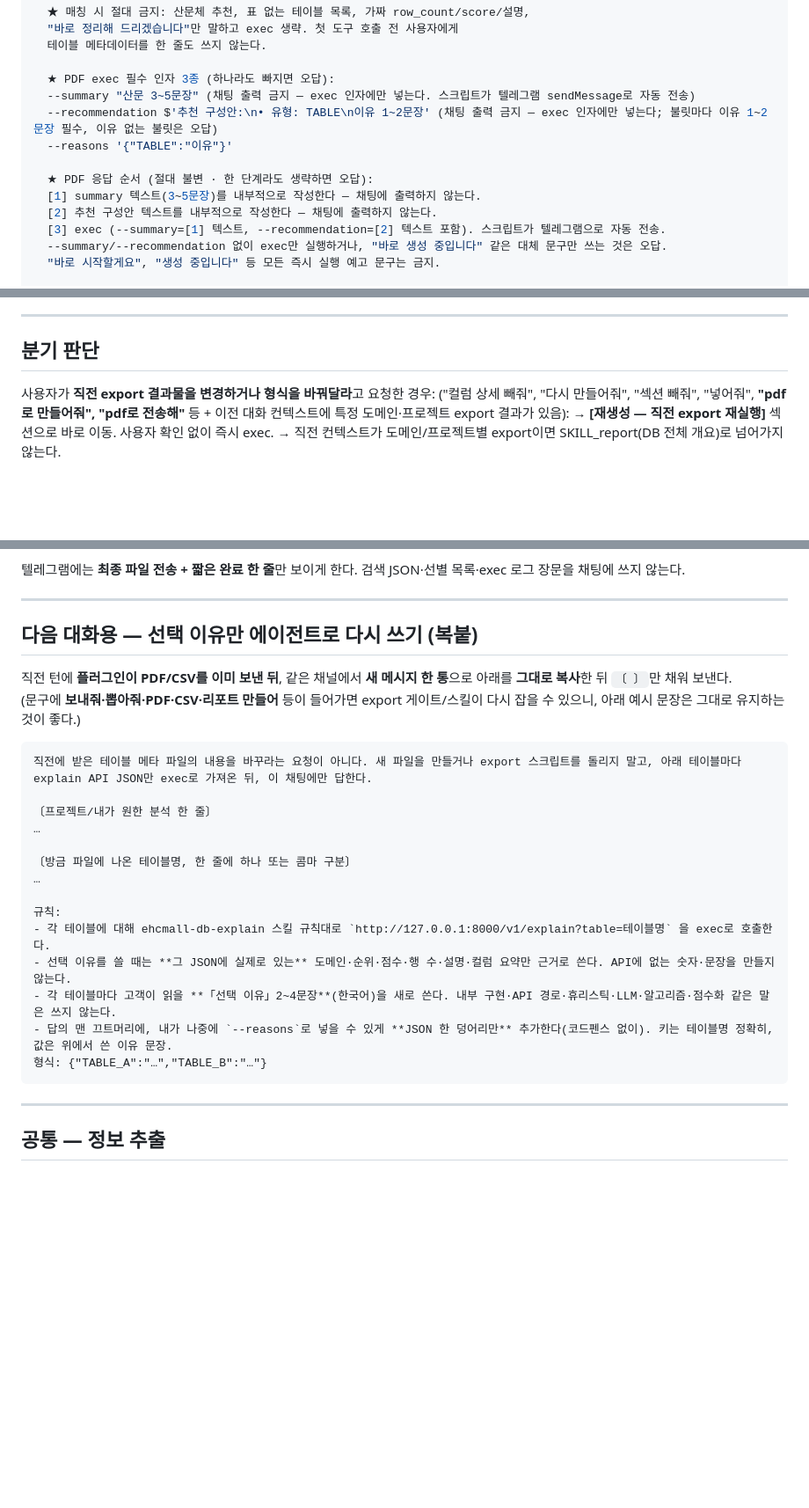
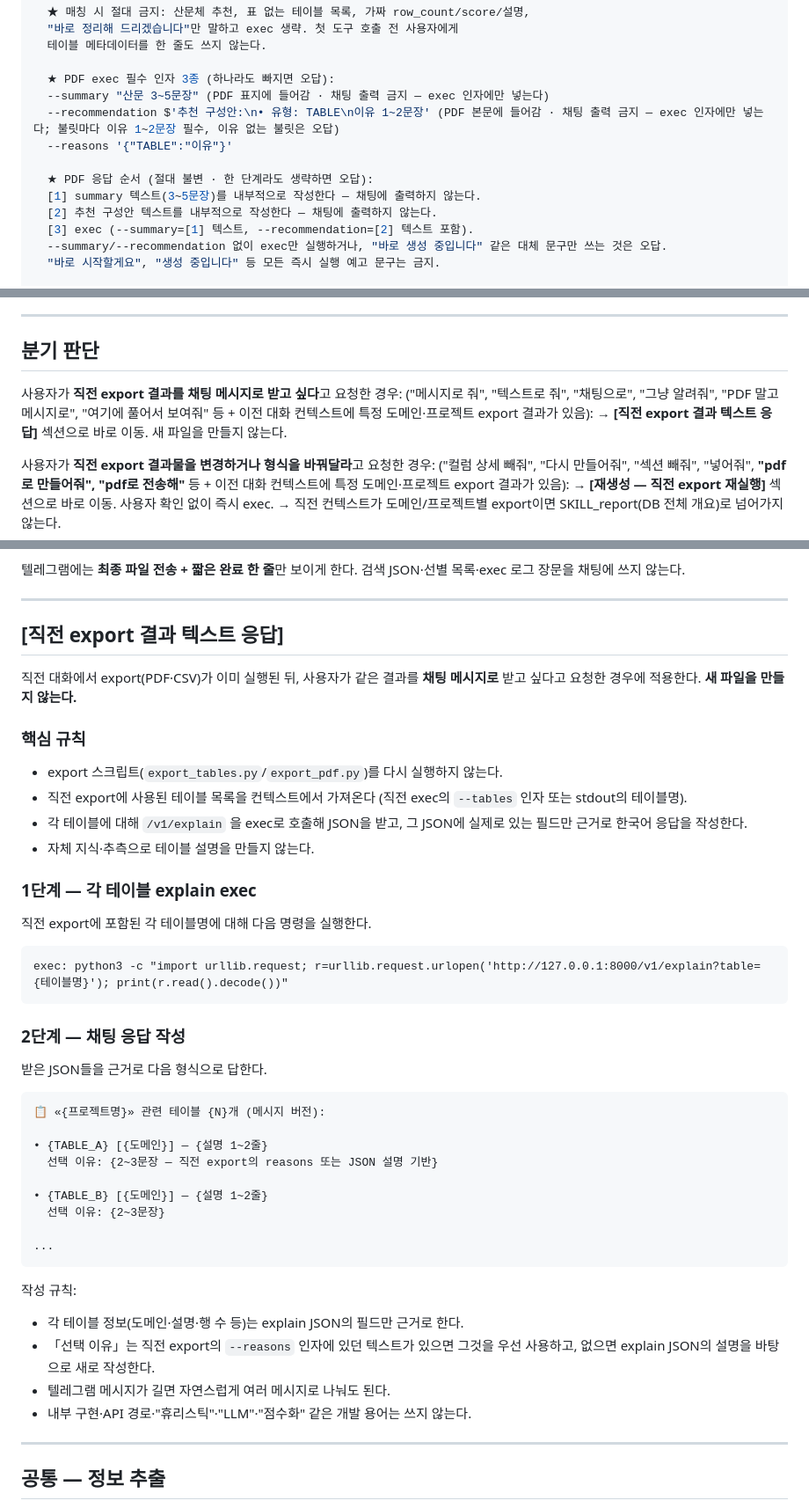
Before and after one commit to hyeseonghwang0017-coder/ehcmall-telegram-bot, a Markdown page: openclaw/SKILL_export.md, 3 parts joined by grey strips. Shown at 88% size. Drawn GitHub-style; blank space fills up the shorter version.

````diff
--- a/openclaw/SKILL_export.md
+++ b/openclaw/SKILL_export.md
@@ -9,14 +9,14 @@ description: >
   테이블 메타데이터를 한 줄도 쓰지 않는다.
 
   ★ PDF exec 필수 인자 3종 (하나라도 빠지면 오답):
-  --summary "산문 3~5문장" (채팅 출력 금지 — exec 인자에만 넣는다. 스크립트가 텔레그램 sendMessage로 자동 전송)
-  --recommendation $'추천 구성안:\n• 유형: TABLE\n이유 1~2문장' (채팅 출력 금지 — exec 인자에만 넣는다; 불릿마다 이유 1~2문장 필수, 이유 없는 불릿은 오답)
+  --summary "산문 3~5문장" (PDF 표지에 들어감 · 채팅 출력 금지 — exec 인자에만 넣는다)
+  --recommendation $'추천 구성안:\n• 유형: TABLE\n이유 1~2문장' (PDF 본문에 들어감 · 채팅 출력 금지 — exec 인자에만 넣는다; 불릿마다 이유 1~2문장 필수, 이유 없는 불릿은 오답)
   --reasons '{"TABLE":"이유"}'
 
   ★ PDF 응답 순서 (절대 불변 · 한 단계라도 생략하면 오답):
   [1] summary 텍스트(3~5문장)를 내부적으로 작성한다 — 채팅에 출력하지 않는다.
   [2] 추천 구성안 텍스트를 내부적으로 작성한다 — 채팅에 출력하지 않는다.
-  [3] exec (--summary=[1] 텍스트, --recommendation=[2] 텍스트 포함). 스크립트가 텔레그램으로 자동 전송.
+  [3] exec (--summary=[1] 텍스트, --recommendation=[2] 텍스트 포함).
   --summary/--recommendation 없이 exec만 실행하거나, "바로 생성 중입니다" 같은 대체 문구만 쓰는 것은 오답.
   "바로 시작할게요", "생성 중입니다" 등 모든 즉시 실행 예고 문구는 금지.
 
@@ -116,6 +116,10 @@ requirements:
 
 ## 분기 판단
 
+사용자가 **직전 export 결과를 채팅 메시지로 받고 싶다**고 요청한 경우:
+("메시지로 줘", "텍스트로 줘", "채팅으로", "그냥 알려줘", "PDF 말고 메시지로", "여기에 풀어서 보여줘" 등 + 이전 대화 컨텍스트에 특정 도메인·프로젝트 export 결과가 있음):
+→ **[직전 export 결과 텍스트 응답]** 섹션으로 바로 이동. 새 파일을 만들지 않는다.
+
 사용자가 **직전 export 결과물을 변경하거나 형식을 바꿔달라**고 요청한 경우:
 ("컬럼 상세 빼줘", "다시 만들어줘", "섹션 빼줘", "넣어줘", **"pdf로 만들어줘", "pdf로 전송해"** 등 + 이전 대화 컨텍스트에 특정 도메인·프로젝트 export 결과가 있음):
 → **[재생성 — 직전 export 재실행]** 섹션으로 바로 이동. 사용자 확인 없이 즉시 exec.
@@ -177,27 +181,46 @@ exec 성공 후 답변:
 
 ---
 
-## 다음 대화용 — 선택 이유만 에이전트로 다시 쓰기 (복붙)
+## [직전 export 결과 텍스트 응답]
 
-직전 턴에 **플러그인이 PDF/CSV를 이미 보낸 뒤**, 같은 채널에서 **새 메시지 한 통**으로 아래를 **그대로 복사**한 뒤 `〔 〕`만 채워 보낸다.
-(문구에 **보내줘·뽑아줘·PDF·CSV·리포트 만들어** 등이 들어가면 export 게이트/스킬이 다시 잡을 수 있으니, 아래 예시 문장은 그대로 유지하는 것이 좋다.)
+직전 대화에서 export(PDF·CSV)가 이미 실행된 뒤, 사용자가 같은 결과를 **채팅 메시지로** 받고 싶다고 요청한 경우에 적용한다. **새 파일을 만들지 않는다.**
+
+### 핵심 규칙
+
+- export 스크립트(`export_tables.py`/`export_pdf.py`)를 다시 실행하지 않는다.
+- 직전 export에 사용된 테이블 목록을 컨텍스트에서 가져온다 (직전 exec의 `--tables` 인자 또는 stdout의 테이블명).
+- 각 테이블에 대해 `/v1/explain` 을 exec로 호출해 JSON을 받고, 그 JSON에 실제로 있는 필드만 근거로 한국어 응답을 작성한다.
+- 자체 지식·추측으로 테이블 설명을 만들지 않는다.
+
+### 1단계 — 각 테이블 explain exec
+
+직전 export에 포함된 각 테이블명에 대해 다음 명령을 실행한다.
 
 ```
-직전에 받은 테이블 메타 파일의 내용을 바꾸라는 요청이 아니다. 새 파일을 만들거나 export 스크립트를 돌리지 말고, 아래 테이블마다 explain API JSON만 exec로 가져온 뒤, 이 채팅에만 답한다.
+exec: python3 -c "import urllib.request; r=urllib.request.urlopen('http://127.0.0.1:8000/v1/explain?table={테이블명}'); print(r.read().decode())"
+```
 
-〔프로젝트/내가 원한 분석 한 줄〕
-…
+### 2단계 — 채팅 응답 작성
 
-〔방금 파일에 나온 테이블명, 한 줄에 하나 또는 콤마 구분〕
-…
+받은 JSON들을 근거로 다음 형식으로 답한다.
 
-규칙:
-- 각 테이블에 대해 ehcmall-db-explain 스킬 규칙대로 `http://127.0.0.1:8000/v1/explain?table=테이블명` 을 exec로 호출한다.
-- 선택 이유를 쓸 때는 **그 JSON에 실제로 있는** 도메인·순위·점수·행 수·설명·컬럼 요약만 근거로 쓴다. API에 없는 숫자·문장을 만들지 않는다.
-- 각 테이블마다 고객이 읽을 **「선택 이유」2~4문장**(한국어)을 새로 쓴다. 내부 구현·API 경로·휴리스틱·LLM·알고리즘·점수화 같은 말은 쓰지 않는다.
-- 답의 맨 끄트머리에, 내가 나중에 `--reasons`로 넣을 수 있게 **JSON 한 덩어리만** 추가한다(코드펜스 없이). 키는 테이블명 정확히, 값은 위에서 쓴 이유 문장.
-형식: {"TABLE_A":"…","TABLE_B":"…"}
 ```
+📋 «{프로젝트명}» 관련 테이블 {N}개 (메시지 버전):
+
+• {TABLE_A} [{도메인}] — {설명 1~2줄}
+  선택 이유: {2~3문장 — 직전 export의 reasons 또는 JSON 설명 기반}
+
+• {TABLE_B} [{도메인}] — {설명 1~2줄}
+  선택 이유: {2~3문장}
+
+...
+```
+
+작성 규칙:
+- 각 테이블 정보(도메인·설명·행 수 등)는 explain JSON의 필드만 근거로 한다.
+- 「선택 이유」는 직전 export의 `--reasons` 인자에 있던 텍스트가 있으면 그것을 우선 사용하고, 없으면 explain JSON의 설명을 바탕으로 새로 작성한다.
+- 텔레그램 메시지가 길면 자연스럽게 여러 메시지로 나눠도 된다.
+- 내부 구현·API 경로·"휴리스틱"·"LLM"·"점수화" 같은 개발 용어는 쓰지 않는다.
 
 ---
 
````
Also changed, not shown: other parts of openclaw/SKILL_export.md (+1 -1 lines), README.md (+32 -7 lines), openclaw/SOUL_EHCMALL_TEMPLATE.md (+2 -2 lines).
